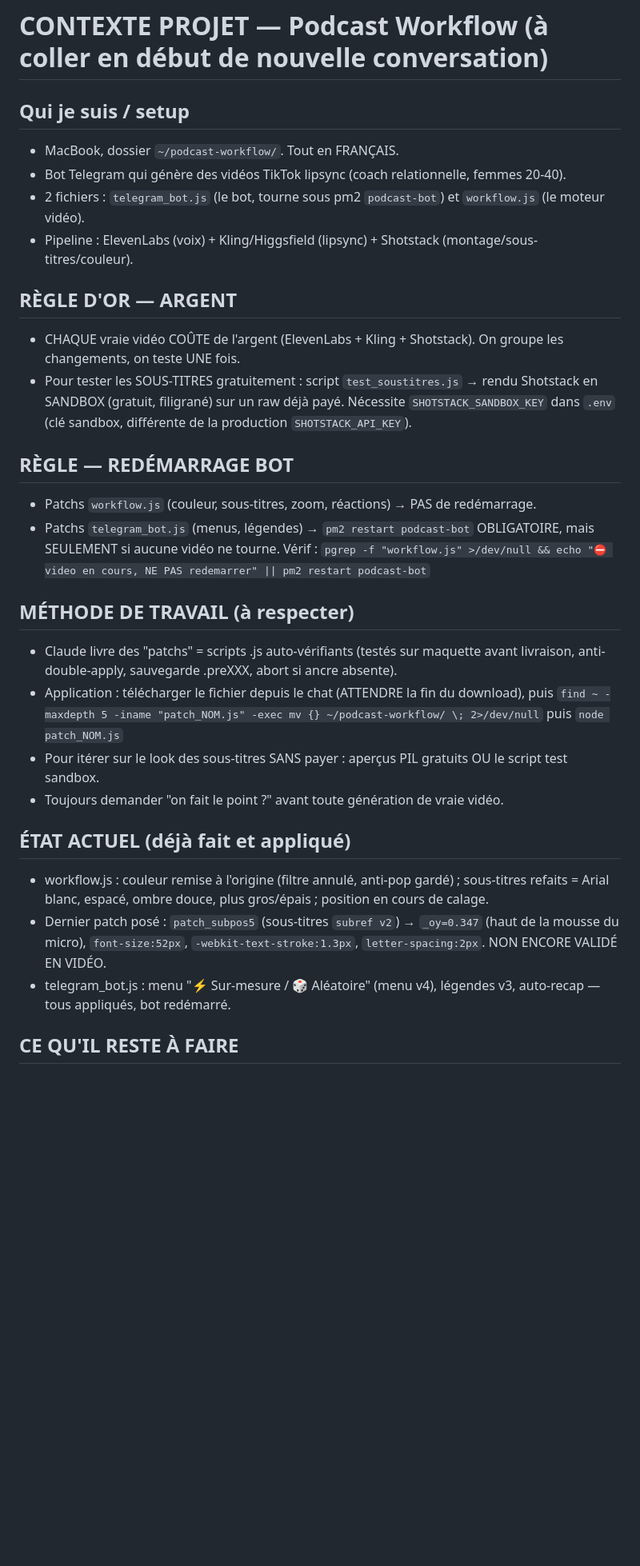
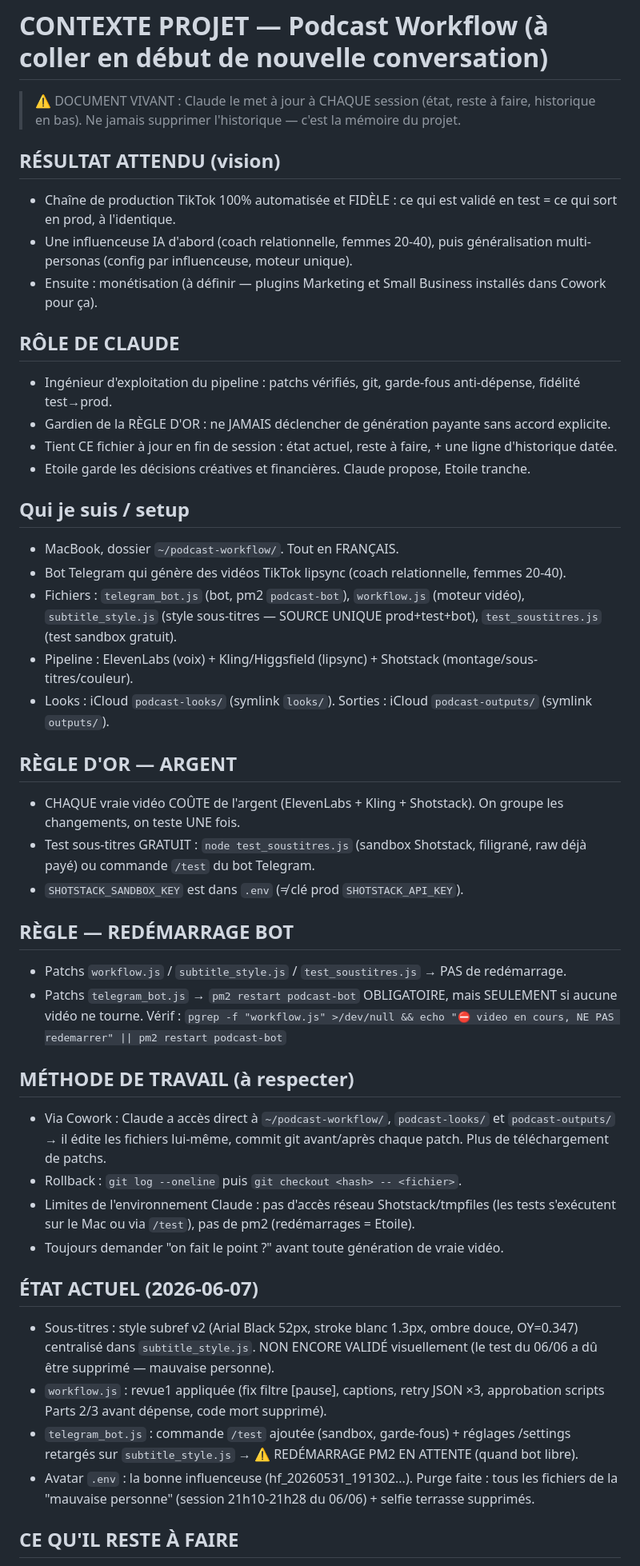
Before and after one commit to etoile-bee/test, a Markdown page: CONTEXTE_projet.md, the part around one of its changes. Shown at 80% size. Drawn GitHub-style; blank space fills up the shorter version.

Commit message:
CONTEXTE: document vivant — role de Claude, resultat attendu, etat 2026-06-07, historique des sessions

```diff
--- a/CONTEXTE_projet.md
+++ b/CONTEXTE_projet.md
@@ -1,30 +1,46 @@
 # CONTEXTE PROJET — Podcast Workflow (à coller en début de nouvelle conversation)
+
+> ⚠️ DOCUMENT VIVANT : Claude le met à jour à CHAQUE session (état, reste à faire, historique en bas).
+> Ne jamais supprimer l'historique — c'est la mémoire du projet.
+
+## RÉSULTAT ATTENDU (vision)
+- Chaîne de production TikTok 100% automatisée et FIDÈLE : ce qui est validé en test = ce qui sort en prod, à l'identique.
+- Une influenceuse IA d'abord (coach relationnelle, femmes 20-40), puis généralisation multi-personas (config par influenceuse, moteur unique).
+- Ensuite : monétisation (à définir — plugins Marketing et Small Business installés dans Cowork pour ça).
+
+## RÔLE DE CLAUDE
+- Ingénieur d'exploitation du pipeline : patchs vérifiés, git, garde-fous anti-dépense, fidélité test→prod.
+- Gardien de la RÈGLE D'OR : ne JAMAIS déclencher de génération payante sans accord explicite.
+- Tient CE fichier à jour en fin de session : état actuel, reste à faire, + une ligne d'historique datée.
+- Etoile garde les décisions créatives et financières. Claude propose, Etoile tranche.
 
 ## Qui je suis / setup
 - MacBook, dossier `~/podcast-workflow/`. Tout en FRANÇAIS.
 - Bot Telegram qui génère des vidéos TikTok lipsync (coach relationnelle, femmes 20-40).
-- 2 fichiers : `telegram_bot.js` (le bot, tourne sous pm2 `podcast-bot`) et `workflow.js` (le moteur vidéo).
+- Fichiers : `telegram_bot.js` (bot, pm2 `podcast-bot`), `workflow.js` (moteur vidéo), `subtitle_style.js` (style sous-titres — SOURCE UNIQUE prod+test+bot), `test_soustitres.js` (test sandbox gratuit).
 - Pipeline : ElevenLabs (voix) + Kling/Higgsfield (lipsync) + Shotstack (montage/sous-titres/couleur).
+- Looks : iCloud `podcast-looks/` (symlink `looks/`). Sorties : iCloud `podcast-outputs/` (symlink `outputs/`).
 
 ## RÈGLE D'OR — ARGENT
 - CHAQUE vraie vidéo COÛTE de l'argent (ElevenLabs + Kling + Shotstack). On groupe les changements, on teste UNE fois.
-- Pour tester les SOUS-TITRES gratuitement : script `test_soustitres.js` → rendu Shotstack en SANDBOX (gratuit, filigrané) sur un raw déjà payé. Nécessite `SHOTSTACK_SANDBOX_KEY` dans `.env` (clé sandbox, différente de la production `SHOTSTACK_API_KEY`).
+- Test sous-titres GRATUIT : `node test_soustitres.js` (sandbox Shotstack, filigrané, raw déjà payé) ou commande `/test` du bot Telegram.
+- `SHOTSTACK_SANDBOX_KEY` est dans `.env` (≠ clé prod `SHOTSTACK_API_KEY`).
 
 ## RÈGLE — REDÉMARRAGE BOT
-- Patchs `workflow.js` (couleur, sous-titres, zoom, réactions) → PAS de redémarrage.
-- Patchs `telegram_bot.js` (menus, légendes) → `pm2 restart podcast-bot` OBLIGATOIRE, mais SEULEMENT si aucune vidéo ne tourne. Vérif :
+- Patchs `workflow.js` / `subtitle_style.js` / `test_soustitres.js` → PAS de redémarrage.
+- Patchs `telegram_bot.js` → `pm2 restart podcast-bot` OBLIGATOIRE, mais SEULEMENT si aucune vidéo ne tourne. Vérif :
   `pgrep -f "workflow.js" >/dev/null && echo "⛔ video en cours, NE PAS redemarrer" || pm2 restart podcast-bot`
 
 ## MÉTHODE DE TRAVAIL (à respecter)
-- Claude livre des "patchs" = scripts .js auto-vérifiants (testés sur maquette avant livraison, anti-double-apply, sauvegarde .preXXX, abort si ancre absente).
-- Application : télécharger le fichier depuis le chat (ATTENDRE la fin du download), puis
-  `find ~ -maxdepth 5 -iname "patch_NOM.js" -exec mv {} ~/podcast-workflow/ \; 2>/dev/null` puis `node patch_NOM.js`
-- Pour itérer sur le look des sous-titres SANS payer : aperçus PIL gratuits OU le script test sandbox.
+- Via Cowork : Claude a accès direct à `~/podcast-workflow/`, `podcast-looks/` et `podcast-outputs/` → il édite les fichiers lui-même, commit git avant/après chaque patch. Plus de téléchargement de patchs.
+- Rollback : `git log --oneline` puis `git checkout <hash> -- <fichier>`.
+- Limites de l'environnement Claude : pas d'accès réseau Shotstack/tmpfiles (les tests s'exécutent sur le Mac ou via `/test`), pas de pm2 (redémarrages = Etoile).
 - Toujours demander "on fait le point ?" avant toute génération de vraie vidéo.
 
-## ÉTAT ACTUEL (déjà fait et appliqué)
-- workflow.js : couleur remise à l'origine (filtre annulé, anti-pop gardé) ; sous-titres refaits = Arial blanc, espacé, ombre douce, plus gros/épais ; position en cours de calage.
-- Dernier patch posé : `patch_subpos5` (sous-titres `subref v2`) → `_oy=0.347` (haut de la mousse du micro), `font-size:52px`, `-webkit-text-stroke:1.3px`, `letter-spacing:2px`. NON ENCORE VALIDÉ EN VIDÉO.
-- telegram_bot.js : menu "⚡ Sur-mesure / 🎲 Aléatoire" (menu v4), légendes v3, auto-recap — tous appliqués, bot redémarré.
+## ÉTAT ACTUEL (2026-06-07)
+- Sous-titres : style subref v2 (Arial Black 52px, stroke blanc 1.3px, ombre douce, OY=0.347) centralisé dans `subtitle_style.js`. NON ENCORE VALIDÉ visuellement (le test du 06/06 a dû être supprimé — mauvaise personne).
+- `workflow.js` : revue1 appliquée (fix filtre [pause], captions, retry JSON ×3, approbation scripts Parts 2/3 avant dépense, code mort supprimé).
+- `telegram_bot.js` : commande `/test` ajoutée (sandbox, garde-fous) + réglages /settings retargés sur `subtitle_style.js` → ⚠️ REDÉMARRAGE PM2 EN ATTENTE (quand bot libre).
+- Avatar `.env` : la bonne influenceuse (hf_20260531_191302...). Purge faite : tous les fichiers de la "mauvaise personne" (session 21h10-21h28 du 06/06) + selfie terrasse supprimés.
 
 ## CE QU'IL RESTE À FAIRE
```
Also changed, not shown: other parts of CONTEXTE_projet.md (+12 -11 lines).
